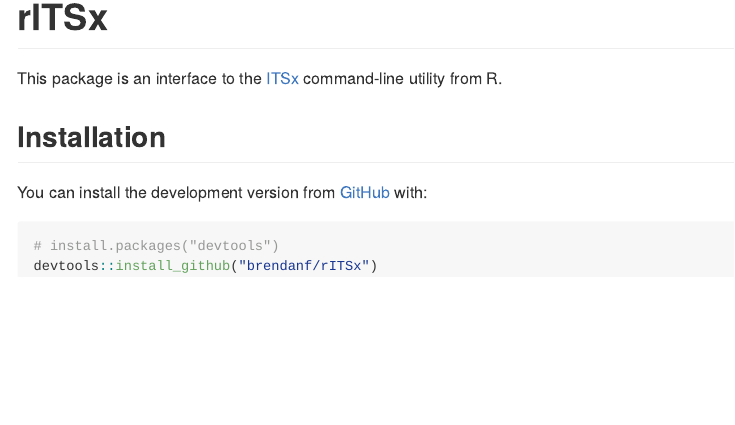
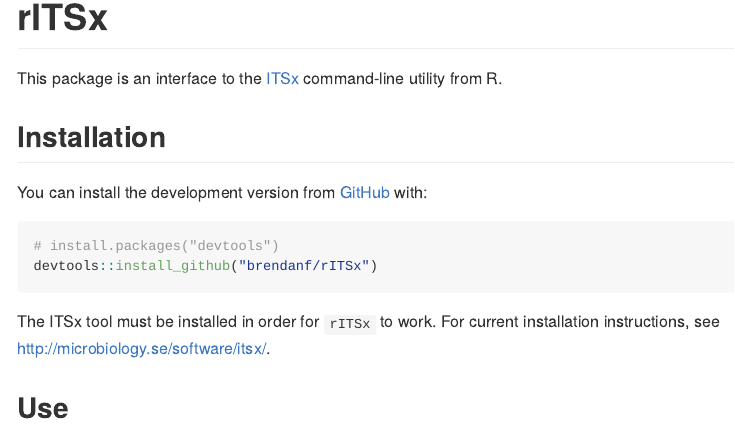
Before and after one commit to brendanf/rITSx, an R Markdown document (README.Rmd): the page in a window 1100 px wide, from its top. The pictures show the output file README.md that the author committed with the source, drawn offline in the style of GitHub; badge pictures from the web are left out.

Commit message:
improve installation instructions

````diff
--- a/README.Rmd
+++ b/README.Rmd
@@ -29,3 +29,8 @@
 # install.packages("devtools")
 devtools::install_github("brendanf/rITSx")
 ```
+
+The ITSx tool must be installed in order for `rITSx` to work.
+For current installation instructions, see http://microbiology.se/software/itsx/.
+
+## Use
````
Also changed, not shown: README.md, README.Rmd (2 more changed lines).
